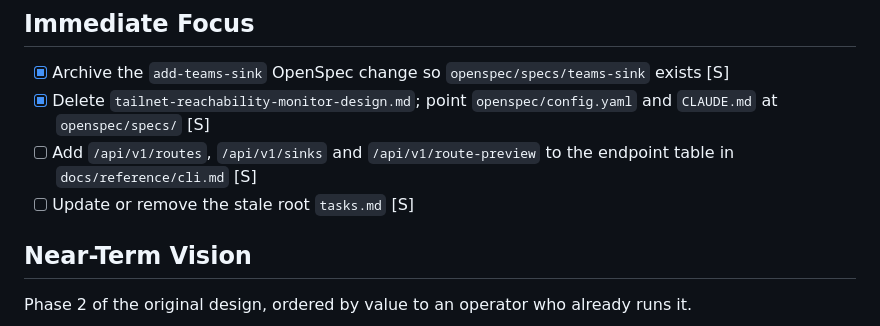
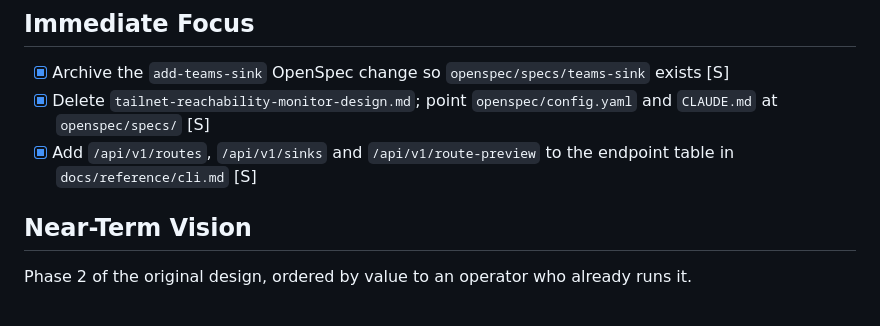
Before and after one commit to tailscale-dev/tail-watch, a Markdown page: ROADMAP.md, the part around the change. Drawn GitHub-style.

```diff
--- a/ROADMAP.md
+++ b/ROADMAP.md
@@ -13,9 +13,8 @@ Items have no GitHub issues yet; when one is filed, `/roadmap sync` links it her
 - [x] Archive the `add-teams-sink` OpenSpec change so `openspec/specs/teams-sink` exists [S]
 - [x] Delete `tailnet-reachability-monitor-design.md`; point `openspec/config.yaml` and
   `CLAUDE.md` at `openspec/specs/` [S]
-- [ ] Add `/api/v1/routes`, `/api/v1/sinks` and `/api/v1/route-preview` to the endpoint
+- [x] Add `/api/v1/routes`, `/api/v1/sinks` and `/api/v1/route-preview` to the endpoint
   table in `docs/reference/cli.md` [S]
-- [ ] Update or remove the stale root `tasks.md` [S]
 
 ## Near-Term Vision
 
```
Also changed, not shown: docs/reference/cli.md (+4 -0 lines).
